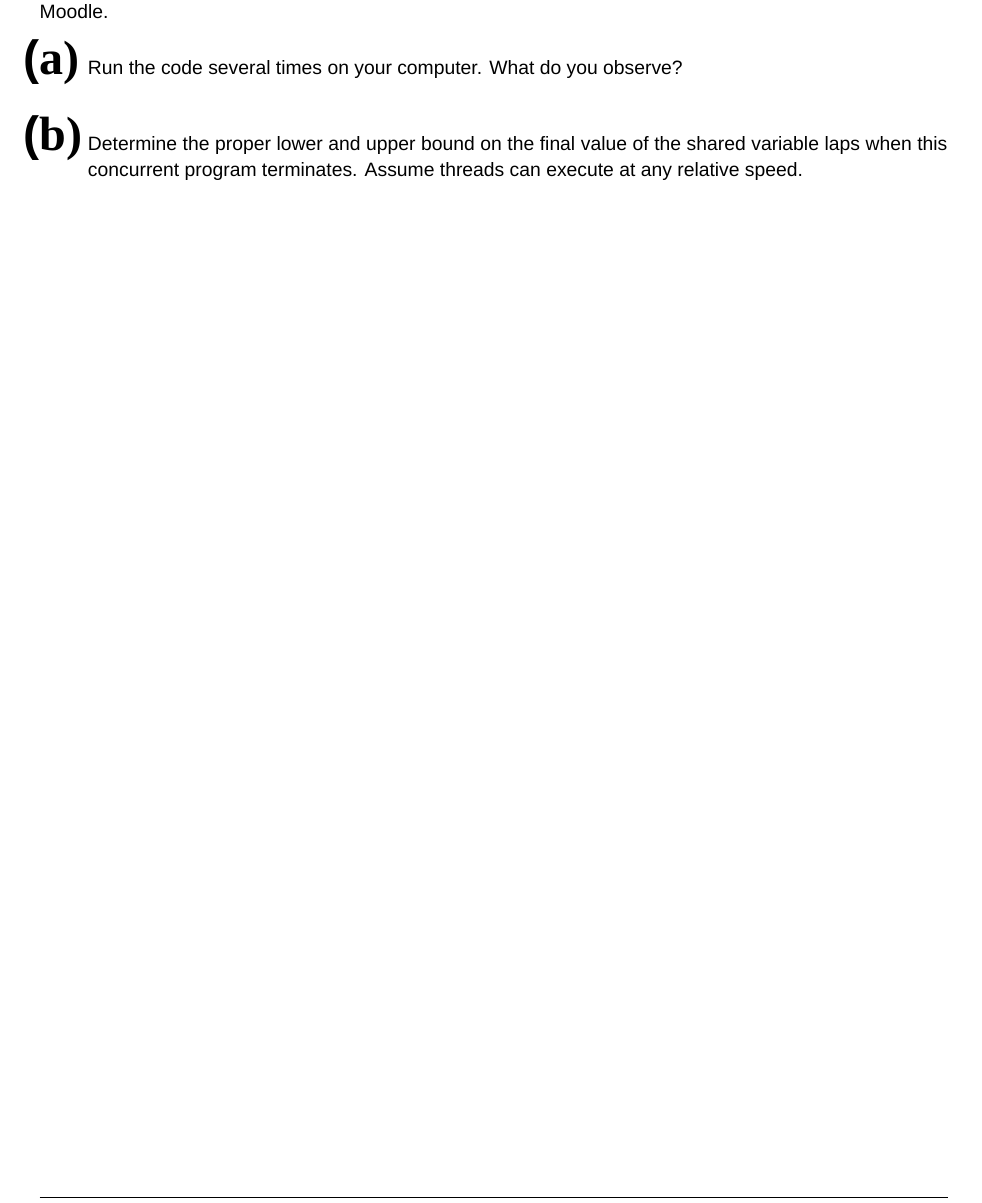
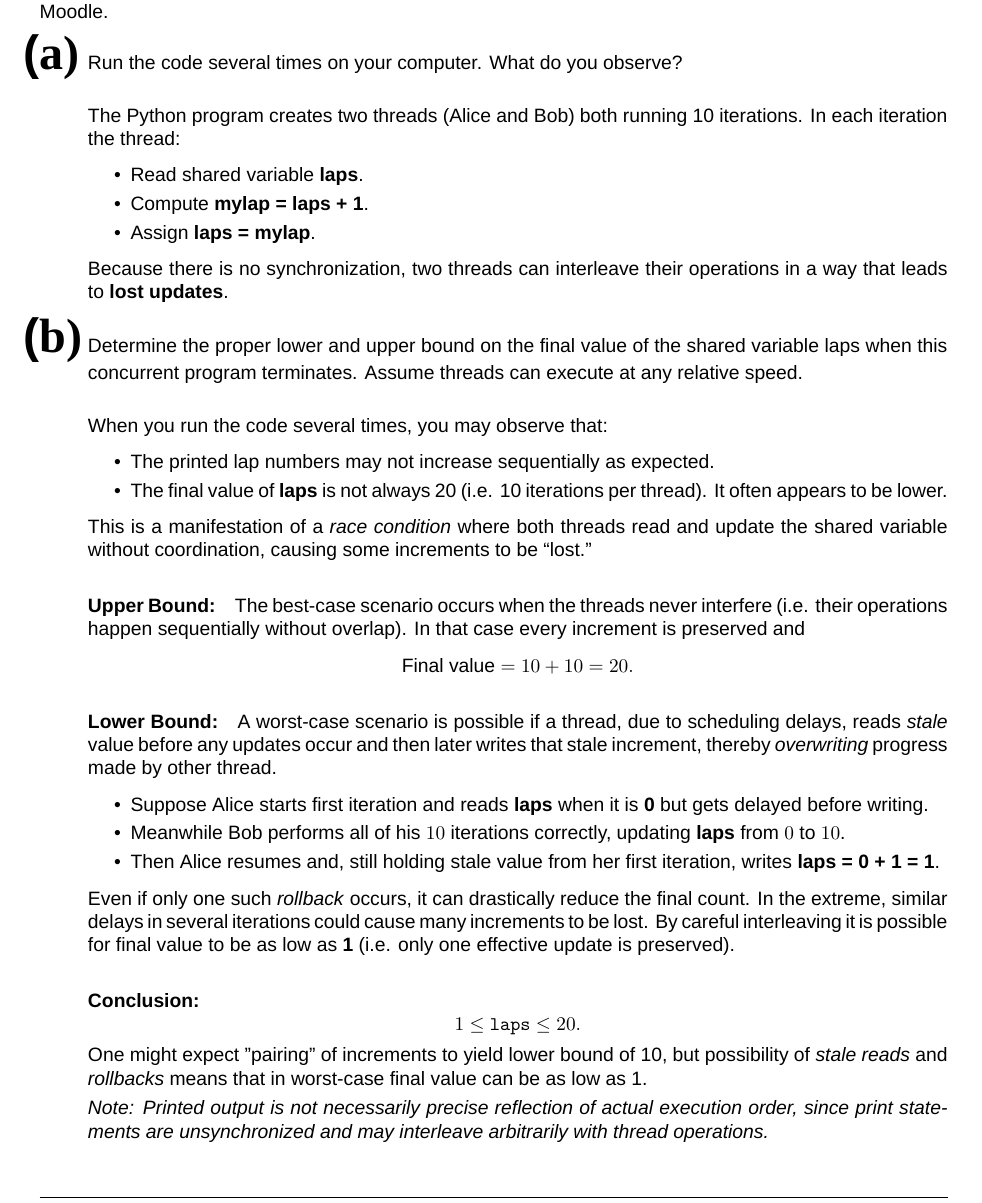
Before and after one commit to juhapekka/Computing-platforms, a LaTeX document (TKT20016-viikko5.tex): part of page 3 of 3, cut so that both start at the same text. Compiled offline with XeLaTeX; a missing font is replaced by an installed copy or a similar font.

Commit message:
viikko5 tehtävä3

```diff
--- a/TKT20016-viikko5.tex
+++ b/TKT20016-viikko5.tex
@@ -222,12 +222,77 @@ code separately from Moodle.
 
 \begin{enumerate}[label=\textbf{\makebox[1cm][l]{\Huge\text{(\stylishfont\alph*)}}}, leftmargin=!, labelindent=0pt]
   \item Run the code several times on your computer.
-  What do you observe?\newline
+What do you observe?\newline
+
+The Python program creates two threads (Alice and Bob) both running
+10 iterations. In each iteration the thread:
+\begin{itemize}
+    \item Read shared variable \textbf{laps}.
+    \item Compute \textbf{mylap = laps + 1}.
+    \item Assign \textbf{laps = mylap}.
+\end{itemize}
+
+Because there is no synchronization, two threads can interleave
+their operations in a way that leads to \textbf{lost updates}.
+
 
   \item Determine the proper lower and upper bound on the final value
   of the shared variable laps when this concurrent program terminates.
-  Assume threads can execute at any relative speed.
+  Assume threads can execute at any relative speed.\newline
+
+When you run the code several times, you may observe that:
+\begin{itemize}
+    \item The printed lap numbers may not increase sequentially as expected.
+    \item The final value of \textbf{laps} is not always 20 (i.e. 10
+    iterations per thread). It often appears to be lower.
+\end{itemize}
+This is a manifestation of a \emph{race condition} where both
+threads read and update the shared variable without coordination,
+causing some increments to be “lost.”
+
+
+\paragraph{Upper Bound:}
+The best-case scenario occurs when the threads never interfere
+(i.e. their operations happen sequentially without overlap).
+In that case every increment is preserved and
+\[
+\text{Final value} = 10 + 10 = 20.
+\]
+
+\paragraph{Lower Bound:}
+A worst-case scenario is possible if a thread, due to scheduling delays, reads
+\emph{stale} value before any updates occur and then later writes that
+stale increment, thereby \emph{overwriting} progress made by other thread.
+\begin{itemize}
+    \item Suppose Alice starts first iteration and reads
+    \textbf{laps} when it is \textbf{0} but gets delayed before writing.
+    \item Meanwhile Bob performs all of his $10$ iterations correctly,
+    updating \textbf{laps} from $0$ to $10$.
+    \item Then Alice resumes and, still holding stale value from
+    her first iteration, writes \textbf{laps = 0 + 1 = 1}.
+\end{itemize}
+Even if only one such \emph{rollback} occurs, it can drastically
+reduce the final count. In the extreme, similar delays in several
+iterations could cause many increments to be lost. By careful
+interleaving it is possible for final value to be as low as
+\textbf{1} (i.e. only one effective update is preserved).
+
+\paragraph{Conclusion:}
+\[
+1 \le \texttt{laps} \le 20.
+\]
+One might expect "pairing" of increments to yield lower bound
+of 10, but possibility of \emph{stale reads} and \emph{rollbacks}
+means that in worst-case final value can be as low as 1.
+
+
+\emph{Note: Printed output is not necessarily precise reflection
+of actual execution order, since print statements are unsynchronized
+and may interleave arbitrarily with thread operations.}
+
+
 \end{enumerate}
+
 
 \newpage
 \printbibliography
```
